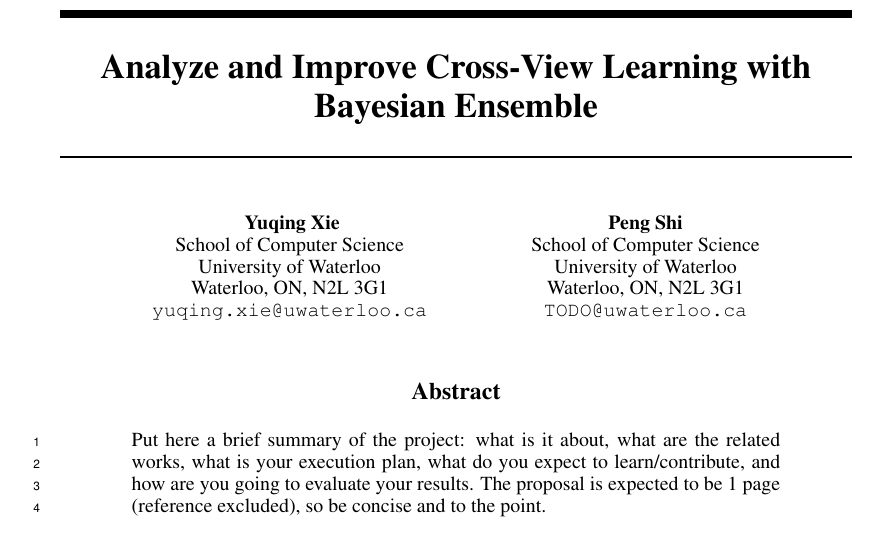
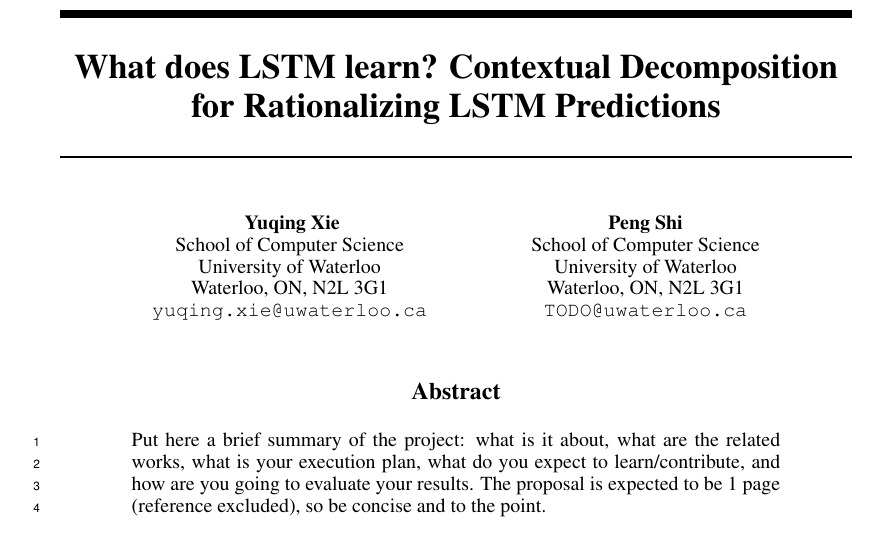
Before and after one commit to amyxie361/CS886, a LaTeX paper (report/project.tex): part of page 1 of 8, cut at the place of the change. Compiled offline with pdfLaTeX.

Commit message:
change title

```diff
--- a/report/project.tex
+++ b/report/project.tex
@@ -50,7 +50,7 @@
 \newcommand{\red}[1]{\textcolor{red}{#1}}
 
 
-\title{Analyze and Improve Cross-View Learning with Bayesian Ensemble}
+\title{What does LSTM learn? Contextual Decomposition for Rationalizing LSTM Predictions}
 
 \author{
 	Yuqing Xie \\
```
